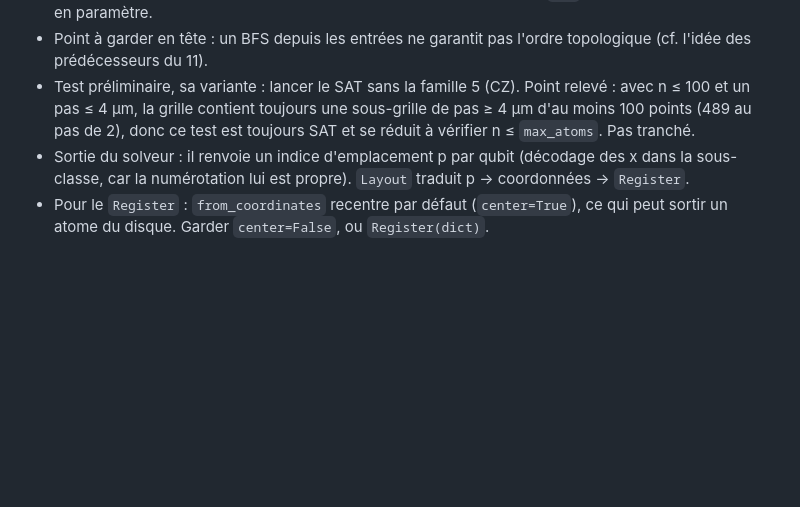
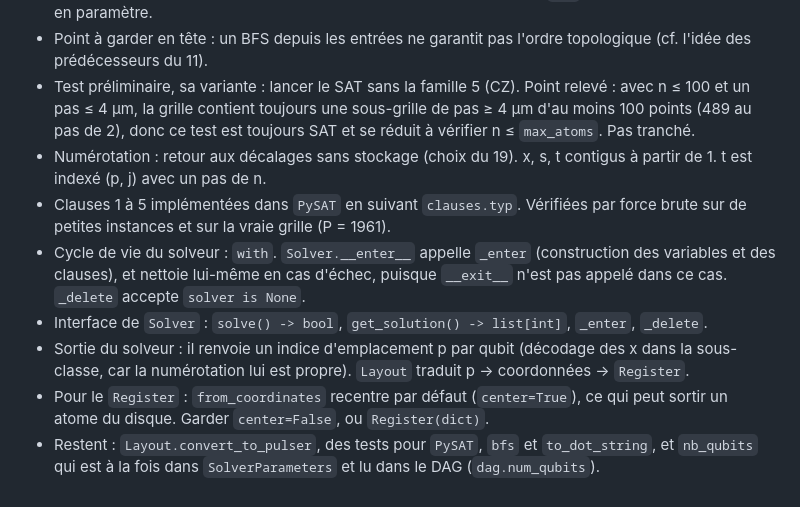
Before and after one commit to Stapsod/qiskit2pulser, a Markdown page: CLAUDE.md, the part around the change. GitHub-like rendering; blank space fills up the shorter version.

Commit message:
chore: update CLAUDE.md

```diff
--- a/CLAUDE.md
+++ b/CLAUDE.md
@@ -84,5 +84,10 @@ Projet perso d'apprentissage : un compilateur qui prend un `QuantumCircuit` Qisk
 - Extraction des CZ : le DFS récursif dans `PySAT.__post_init__` est juste, mais lève `RecursionError` dès ≈ 1000 portes sur un chemin. Son choix : un BFS générique dans `DAG`, avec une fonction passée en paramètre.
 - Point à garder en tête : un BFS depuis les entrées ne garantit pas l'ordre topologique (cf. l'idée des prédécesseurs du 11).
 - Test préliminaire, sa variante : lancer le SAT sans la famille 5 (CZ). Point relevé : avec n ≤ 100 et un pas ≤ 4 µm, la grille contient toujours une sous-grille de pas ≥ 4 µm d'au moins 100 points (489 au pas de 2), donc ce test est toujours SAT et se réduit à vérifier n ≤ `max_atoms`. Pas tranché.
+- Numérotation : retour aux décalages sans stockage (choix du 19). x, s, t contigus à partir de 1. t est indexé (p, j) avec un pas de n.
+- Clauses 1 à 5 implémentées dans `PySAT` en suivant `clauses.typ`. Vérifiées par force brute sur de petites instances et sur la vraie grille (P = 1961).
+- Cycle de vie du solveur : `with`. `Solver.__enter__` appelle `_enter` (construction des variables et des clauses), et nettoie lui-même en cas d'échec, puisque `__exit__` n'est pas appelé dans ce cas. `_delete` accepte `solver is None`.
+- Interface de `Solver` : `solve() -> bool`, `get_solution() -> list[int]`, `_enter`, `_delete`.
 - Sortie du solveur : il renvoie un indice d'emplacement p par qubit (décodage des x dans la sous-classe, car la numérotation lui est propre). `Layout` traduit p → coordonnées → `Register`.
 - Pour le `Register` : `from_coordinates` recentre par défaut (`center=True`), ce qui peut sortir un atome du disque. Garder `center=False`, ou `Register(dict)`.
+- Restent : `Layout.convert_to_pulser`, des tests pour `PySAT`, `bfs` et `to_dot_string`, et `nb_qubits` qui est à la fois dans `SolverParameters` et lu dans le DAG (`dag.num_qubits`).
```
